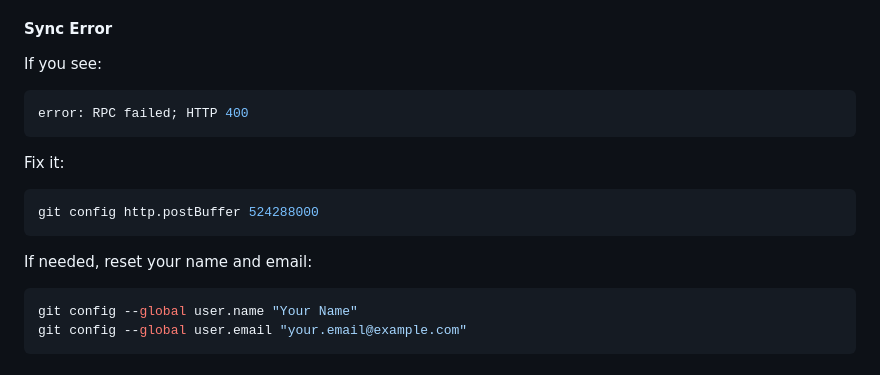
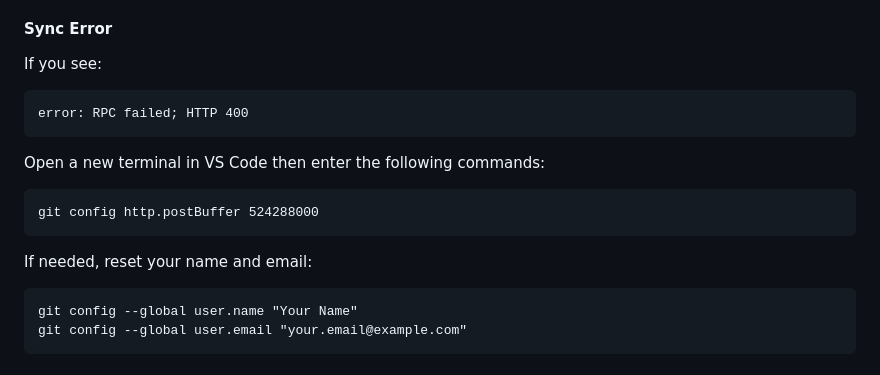
Before and after one commit to dshin02/NEWM-N-220, a Markdown page: Homework-1/readme.md, the part around the change. Drawn GitHub-style.

Commit message:
looked over all section and edited grammar and spelling

````diff
--- a/Homework-1/readme.md
+++ b/Homework-1/readme.md
@@ -113,15 +113,15 @@ git push
 
 #### Sync Error
 If you see:
-```bash
+```
 error: RPC failed; HTTP 400
 ```
-Fix it:
-```bash
+Open a new terminal in VS Code then enter the following commands:
+```
 git config http.postBuffer 524288000
 ```
 If needed, reset your name and email:
-```bash
+```
 git config --global user.name "Your Name"
 git config --global user.email "your.email@example.com"
 ```
````
